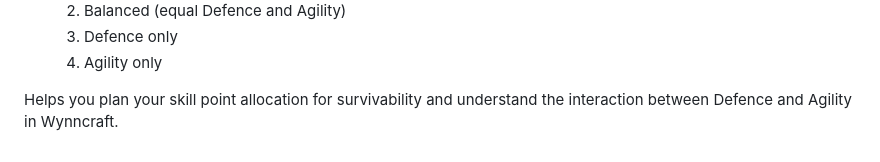
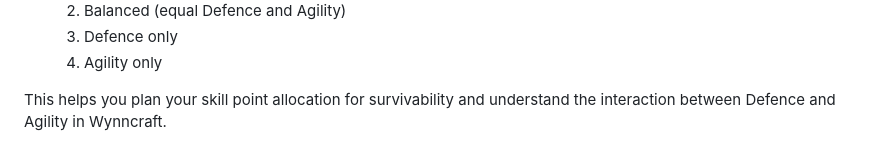
Before and after one commit to ChillBlastCraft/Atlas-of-Constellations, a Markdown page: README.md, the part around the change. GitHub-like rendering.

```diff
--- a/README.md
+++ b/README.md
@@ -74,4 +74,4 @@ Prompts for class, base HP, and target EHP. Calculates:
 	3. Defence only
 	4. Agility only
 
-Helps you plan your skill point allocation for survivability and understand the interaction between Defence and Agility in Wynncraft.
+This helps you plan your skill point allocation for survivability and understand the interaction between Defence and Agility in Wynncraft.
```
